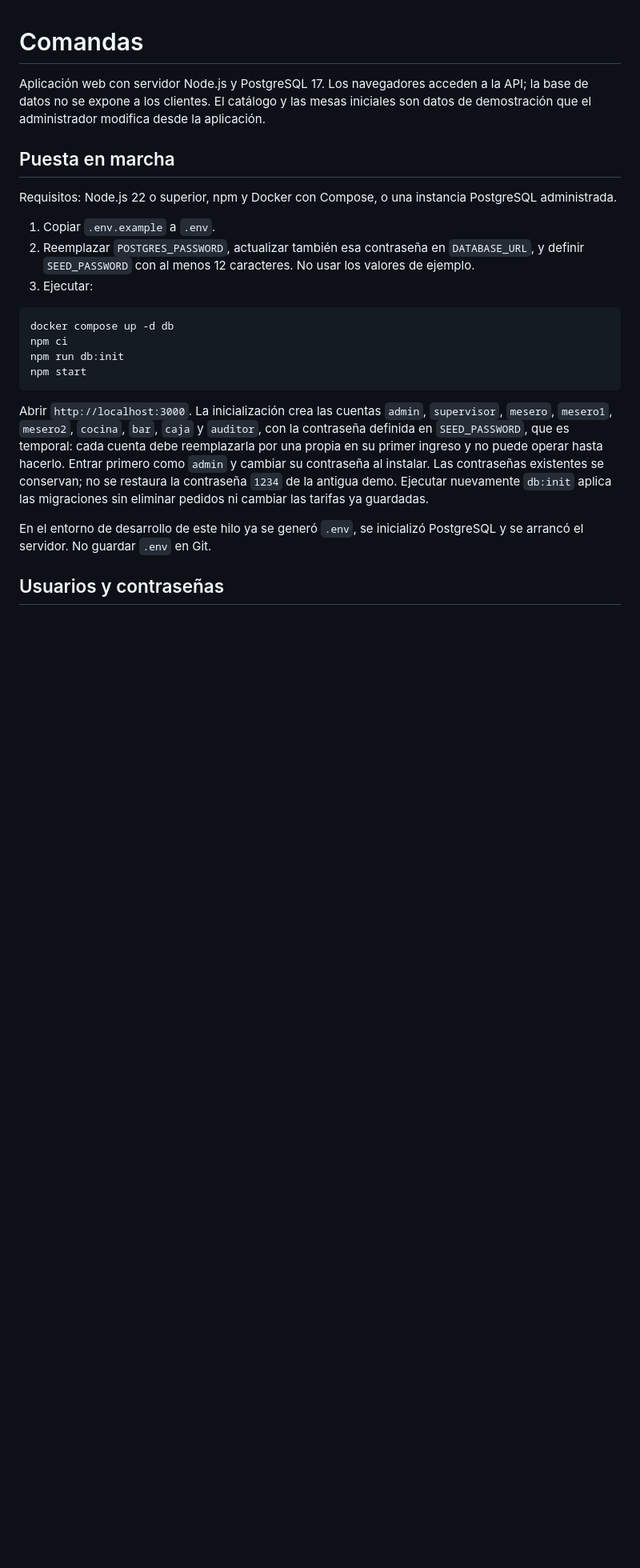
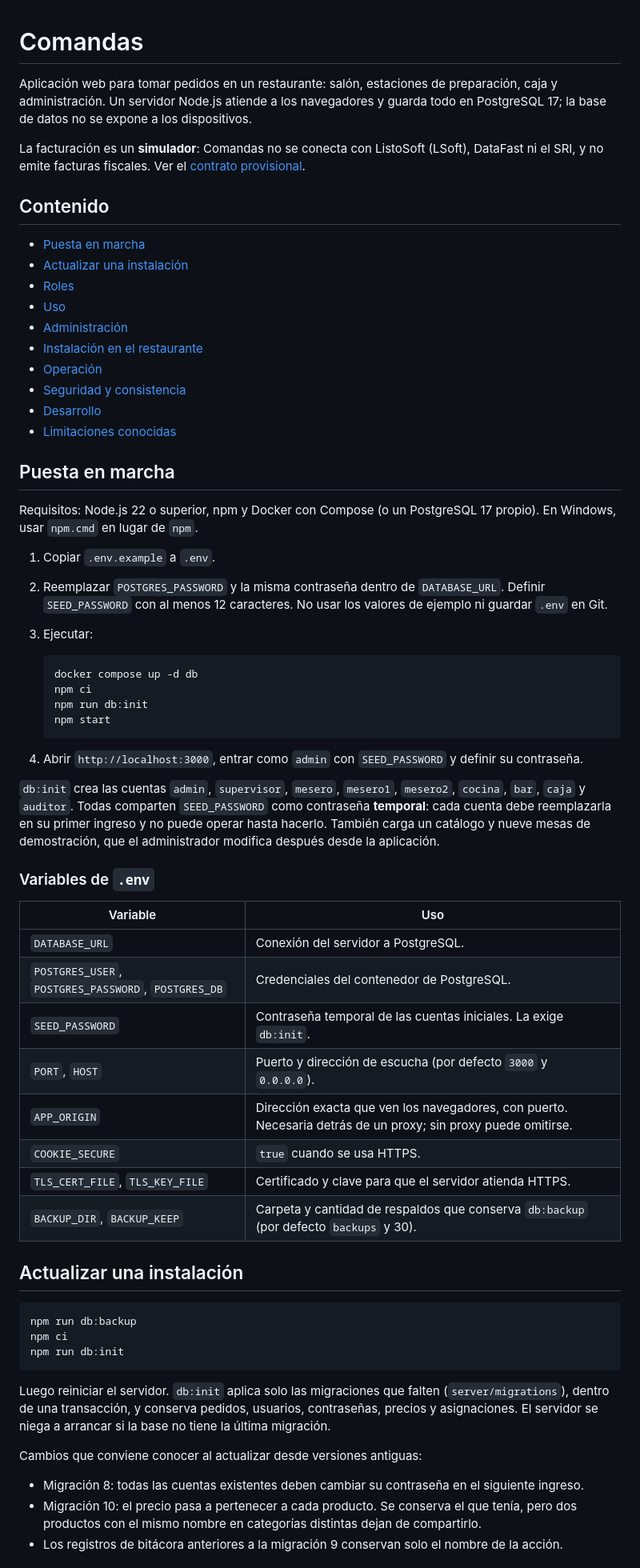
Before and after one commit to JuliusFast65/Comandas, a Markdown page: README.md, the part around one of its changes. Shown at 80% size. Drawn GitHub-style; blank space fills up the shorter version.

````diff
--- a/README.md
+++ b/README.md
@@ -1,25 +1,67 @@
 # Comandas
 
-Aplicación web con servidor Node.js y PostgreSQL 17. Los navegadores acceden a la API; la base de datos no se expone a los clientes. El catálogo y las mesas iniciales son datos de demostración que el administrador modifica desde la aplicación.
+Aplicación web para tomar pedidos en un restaurante: salón, estaciones de preparación, caja y administración. Un servidor Node.js atiende a los navegadores y guarda todo en PostgreSQL 17; la base de datos no se expone a los dispositivos.
+
+La facturación es un **simulador**: Comandas no se conecta con ListoSoft (LSoft), DataFast ni el SRI, y no emite facturas fiscales. Ver el [contrato provisional](docs/lsoft-contrato.md).
+
+## Contenido
+
+- [Puesta en marcha](#puesta-en-marcha)
+- [Actualizar una instalación](#actualizar-una-instalación)
+- [Roles](#roles)
+- [Uso](#uso)
+- [Administración](#administración)
+- [Instalación en el restaurante](#instalación-en-el-restaurante)
+- [Operación](#operación)
+- [Seguridad y consistencia](#seguridad-y-consistencia)
+- [Desarrollo](#desarrollo)
+- [Limitaciones conocidas](#limitaciones-conocidas)
 
 ## Puesta en marcha
 
-Requisitos: Node.js 22 o superior, npm y Docker con Compose, o una instancia PostgreSQL administrada.
+Requisitos: Node.js 22 o superior, npm y Docker con Compose (o un PostgreSQL 17 propio). En Windows, usar `npm.cmd` en lugar de `npm`.
 
 1. Copiar `.env.example` a `.env`.
-2. Reemplazar `POSTGRES_PASSWORD`, actualizar también esa contraseña en `DATABASE_URL`, y definir `SEED_PASSWORD` con al menos 12 caracteres. No usar los valores de ejemplo.
+2. Reemplazar `POSTGRES_PASSWORD` y la misma contraseña dentro de `DATABASE_URL`. Definir `SEED_PASSWORD` con al menos 12 caracteres. No usar los valores de ejemplo ni guardar `.env` en Git.
 3. Ejecutar:
 
+   ```sh
+   docker compose up -d db
+   npm ci
+   npm run db:init
+   npm start
+   ```
+
+4. Abrir `http://localhost:3000`, entrar como `admin` con `SEED_PASSWORD` y definir su contraseña.
+
+`db:init` crea las cuentas `admin`, `supervisor`, `mesero`, `mesero1`, `mesero2`, `cocina`, `bar`, `caja` y `auditor`. Todas comparten `SEED_PASSWORD` como contraseña **temporal**: cada cuenta debe reemplazarla en su primer ingreso y no puede operar hasta hacerlo. También carga un catálogo y nueve mesas de demostración, que el administrador modifica después desde la aplicación.
+
+### Variables de `.env`
+
+| Variable | Uso |
+|---|---|
+| `DATABASE_URL` | Conexión del servidor a PostgreSQL. |
+| `POSTGRES_USER`, `POSTGRES_PASSWORD`, `POSTGRES_DB` | Credenciales del contenedor de PostgreSQL. |
+| `SEED_PASSWORD` | Contraseña temporal de las cuentas iniciales. La exige `db:init`. |
+| `PORT`, `HOST` | Puerto y dirección de escucha (por defecto `3000` y `0.0.0.0`). |
+| `APP_ORIGIN` | Dirección exacta que ven los navegadores, con puerto. Necesaria detrás de un proxy; sin proxy puede omitirse. |
+| `COOKIE_SECURE` | `true` cuando se usa HTTPS. |
+| `TLS_CERT_FILE`, `TLS_KEY_FILE` | Certificado y clave para que el servidor atienda HTTPS. |
+| `BACKUP_DIR`, `BACKUP_KEEP` | Carpeta y cantidad de respaldos que conserva `db:backup` (por defecto `backups` y 30). |
+
+## Actualizar una instalación
+
 ```sh
-docker compose up -d db
+npm run db:backup
 npm ci
 npm run db:init
-npm start
 ```
 
-Abrir `http://localhost:3000`. La inicialización crea las cuentas `admin`, `supervisor`, `mesero`, `mesero1`, `mesero2`, `cocina`, `bar`, `caja` y `auditor`, con la contraseña definida en `SEED_PASSWORD`, que es temporal: cada cuenta debe reemplazarla por una propia en su primer ingreso y no puede operar hasta hacerlo. Entrar primero como `admin` y cambiar su contraseña al instalar. Las contraseñas existentes se conservan; no se restaura la contraseña `1234` de la antigua demo. Ejecutar nuevamente `db:init` aplica las migraciones sin eliminar pedidos ni cambiar las tarifas ya guardadas.
+Luego reiniciar el servidor. `db:init` aplica solo las migraciones que falten (`server/migrations`), dentro de una transacción, y conserva pedidos, usuarios, contraseñas, precios y asignaciones. El servidor se niega a arrancar si la base no tiene la última migración.
 
-En el entorno de desarrollo de este hilo ya se generó `.env`, se inicializó PostgreSQL y se arrancó el servidor. No guardar `.env` en Git.
+Cambios que conviene conocer al actualizar desde versiones antiguas:
 
-## Usuarios y contraseñas
+- Migración 8: todas las cuentas existentes deben cambiar su contraseña en el siguiente ingreso.
+- Migración 10: el precio pasa a pertenecer a cada producto. Se conserva el que tenía, pero dos productos con el mismo nombre en categorías distintas dejan de compartirlo.
+- Los registros de bitácora anteriores a la migración 9 conservan solo el nombre de la acción.
 
````
Also changed, not shown: other parts of README.md (+118 -141 lines).
